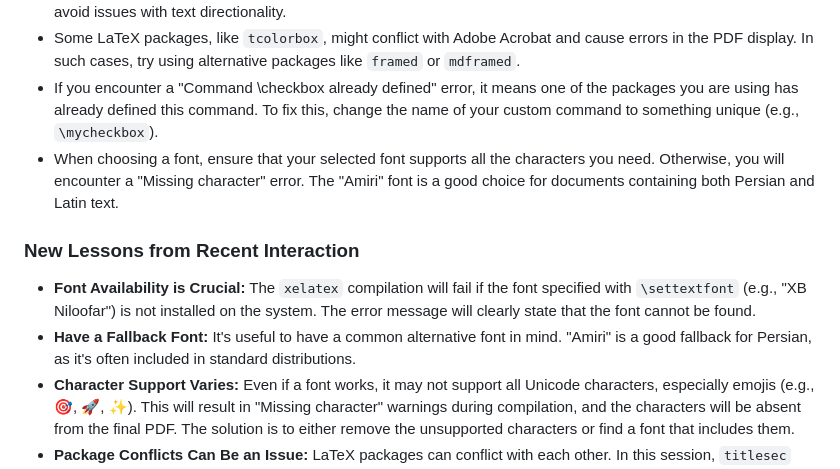
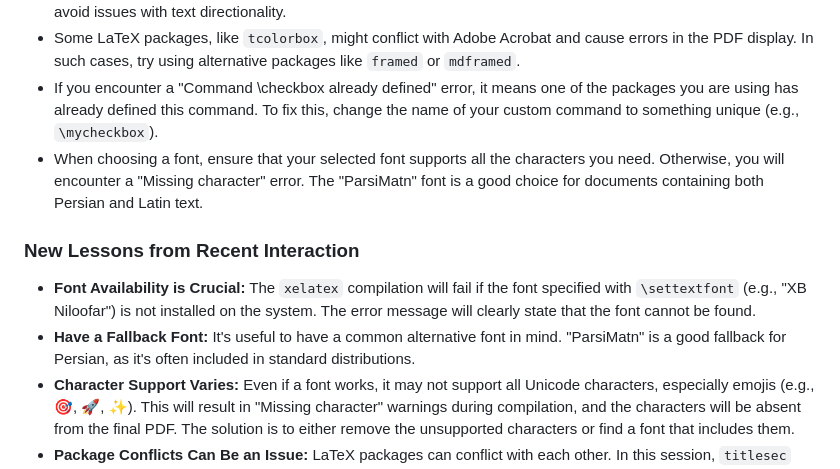
Before and after one commit to Swampland2553/Boastful6466, a Markdown page: prompts/GEMINI_latex.md, the part around the change. Rendered like a GitHub page.

Commit message:
Update recommended Persian font to ParsiMatn
Replaced references to the 'Amiri' font with 'ParsiMatn' as the preferred choice for documents containing both Persian and Latin text. Updated fallback font recommendation to reflect this change.

```diff
--- a/prompts/GEMINI_latex.md
+++ b/prompts/GEMINI_latex.md
@@ -14,12 +14,12 @@ Before making any file modifications with write_file or replace, always read the
 *   When mixing Persian and Latin text, it may be necessary to place the Latin text within the `\lr{}` command to avoid issues with text directionality.
 *   Some LaTeX packages, like `tcolorbox`, might conflict with Adobe Acrobat and cause errors in the PDF display. In such cases, try using alternative packages like `framed` or `mdframed`.
 *   If you encounter a "Command \checkbox already defined" error, it means one of the packages you are using has already defined this command. To fix this, change the name of your custom command to something unique (e.g., `\mycheckbox`).
-*   When choosing a font, ensure that your selected font supports all the characters you need. Otherwise, you will encounter a "Missing character" error. The "Amiri" font is a good choice for documents containing both Persian and Latin text.
+*   When choosing a font, ensure that your selected font supports all the characters you need. Otherwise, you will encounter a "Missing character" error. The "ParsiMatn" font is a good choice for documents containing both Persian and Latin text.
 
 ### New Lessons from Recent Interaction
 
 *   **Font Availability is Crucial:** The `xelatex` compilation will fail if the font specified with `\settextfont` (e.g., "XB Niloofar") is not installed on the system. The error message will clearly state that the font cannot be found.
-*   **Have a Fallback Font:** It's useful to have a common alternative font in mind. "Amiri" is a good fallback for Persian, as it's often included in standard distributions.
+*   **Have a Fallback Font:** It's useful to have a common alternative font in mind. "ParsiMatn" is a good fallback for Persian, as it's often included in standard distributions.
 *   **Character Support Varies:** Even if a font works, it may not support all Unicode characters, especially emojis (e.g., 🎯, 🚀, ✨). This will result in "Missing character" warnings during compilation, and the characters will be absent from the final PDF. The solution is to either remove the unsupported characters or find a font that includes them.
 *   **Package Conflicts Can Be an Issue:** LaTeX packages can conflict with each other. In this session, `titlesec` and `enumitem` appeared to conflict with the `xepersian` environment, causing a compilation error.
 *   **Debugging Strategy:** A good debugging strategy for LaTeX compilation is:
```
